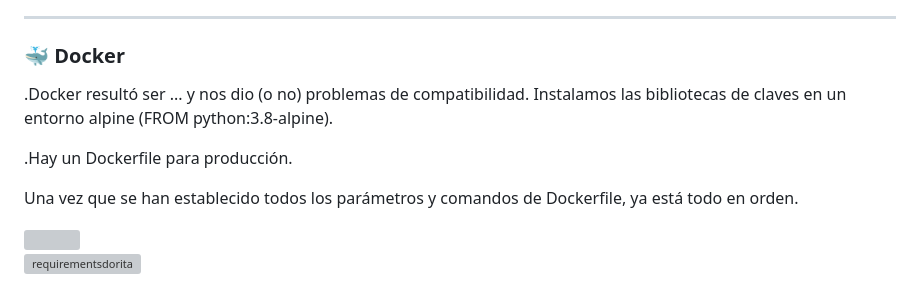
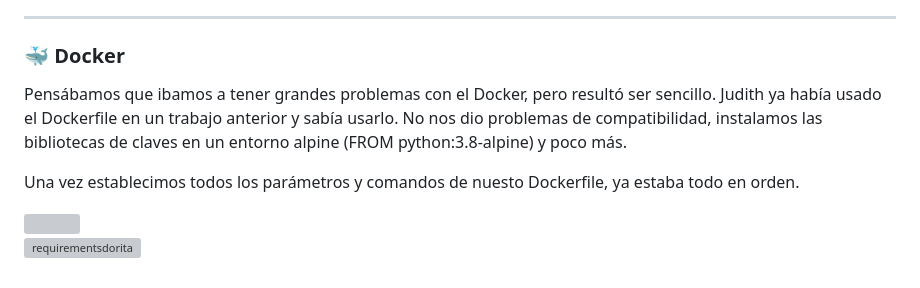
Before and after one commit to JuditRoca/Dorita_bot, a Markdown page: memoria.md, the part around the change. GitHub-like rendering; grey boxes are pictures that could not be loaded.

```diff
--- a/memoria.md
+++ b/memoria.md
@@ -86,11 +86,9 @@ PROMPT_ENGINEERING = Esta es información concreta que le damos a la IA para que
 
 ### 🐳 Docker
 
-.Docker resultó ser ... y nos dio (o no) problemas de compatibilidad. Instalamos las bibliotecas de claves en un entorno alpine (FROM python:3.8-alpine).
+Pensábamos que ibamos a tener grandes problemas con el Docker, pero resultó ser sencillo. Judith ya había usado el Dockerfile en un trabajo anterior y sabía usarlo. No nos dio problemas de compatibilidad, instalamos las bibliotecas de claves en un entorno alpine (FROM python:3.8-alpine) y poco más.
 
-.Hay un Dockerfile para producción.
-
-Una vez que se han establecido todos los parámetros y comandos de Dockerfile, ya está todo en orden.
+Una vez establecimos todos los parámetros y comandos de nuesto Dockerfile, ya estaba todo en orden.
 
 <div class="container">
 <div class="center">
```
